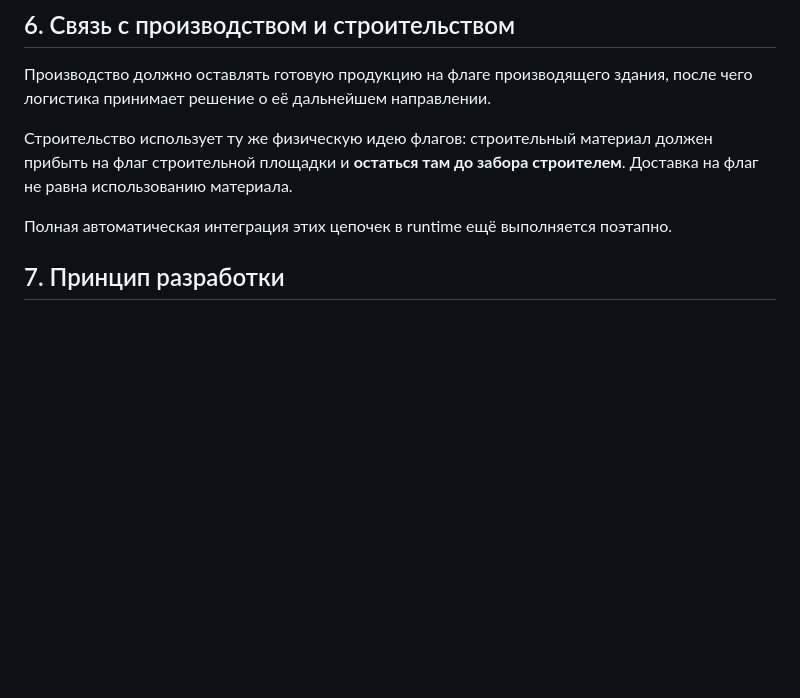
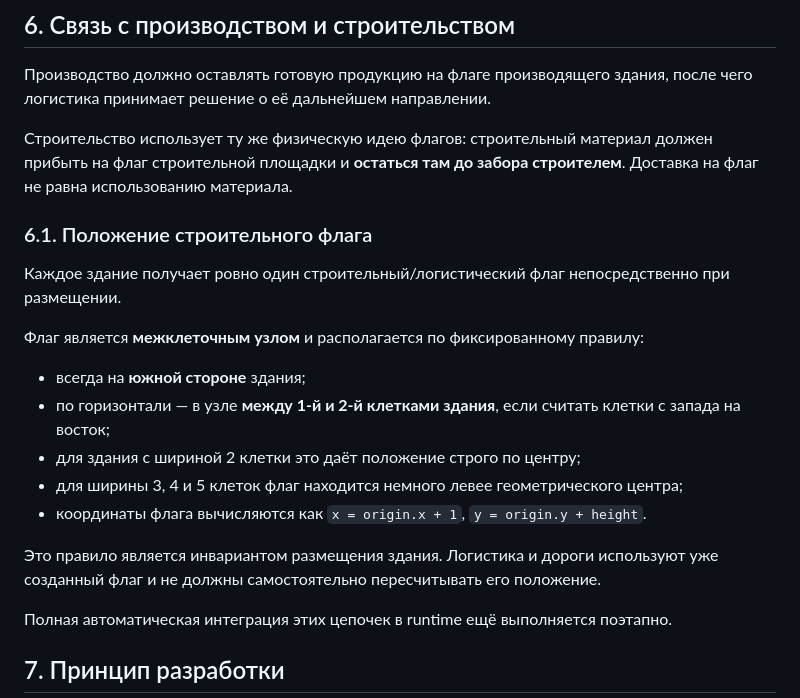
Before and after one commit to Emiristo/TerritorialGame, a Markdown page: docs/LOGISTICS_IMPLEMENTATION.md, the part around the change. Drawn GitHub-style; blank space fills up the shorter version.

Commit message:
Document construction flag placement rule

```diff
--- a/docs/LOGISTICS_IMPLEMENTATION.md
+++ b/docs/LOGISTICS_IMPLEMENTATION.md
@@ -70,6 +70,20 @@
 
 Строительство использует ту же физическую идею флагов: строительный материал должен прибыть на флаг строительной площадки и **остаться там до забора строителем**. Доставка на флаг не равна использованию материала.
 
+### 6.1. Положение строительного флага
+
+Каждое здание получает ровно один строительный/логистический флаг непосредственно при размещении.
+
+Флаг является **межклеточным узлом** и располагается по фиксированному правилу:
+
+- всегда на **южной стороне** здания;
+- по горизонтали — в узле **между 1-й и 2-й клетками здания**, если считать клетки с запада на восток;
+- для здания с шириной 2 клетки это даёт положение строго по центру;
+- для ширины 3, 4 и 5 клеток флаг находится немного левее геометрического центра;
+- координаты флага вычисляются как `x = origin.x + 1`, `y = origin.y + height`.
+
+Это правило является инвариантом размещения здания. Логистика и дороги используют уже созданный флаг и не должны самостоятельно пересчитывать его положение.
+
 Полная автоматическая интеграция этих цепочек в runtime ещё выполняется поэтапно.
 
 ## 7. Принцип разработки
```
